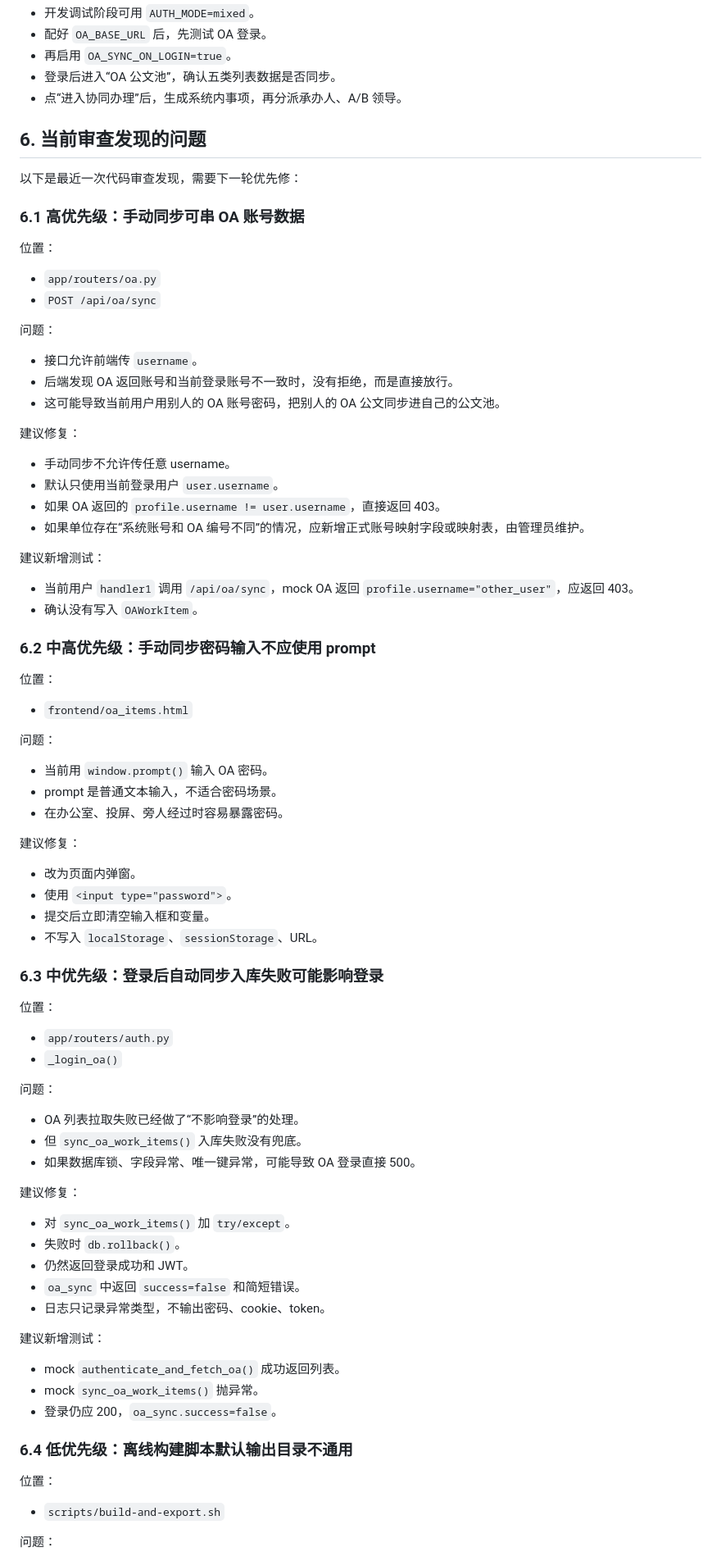
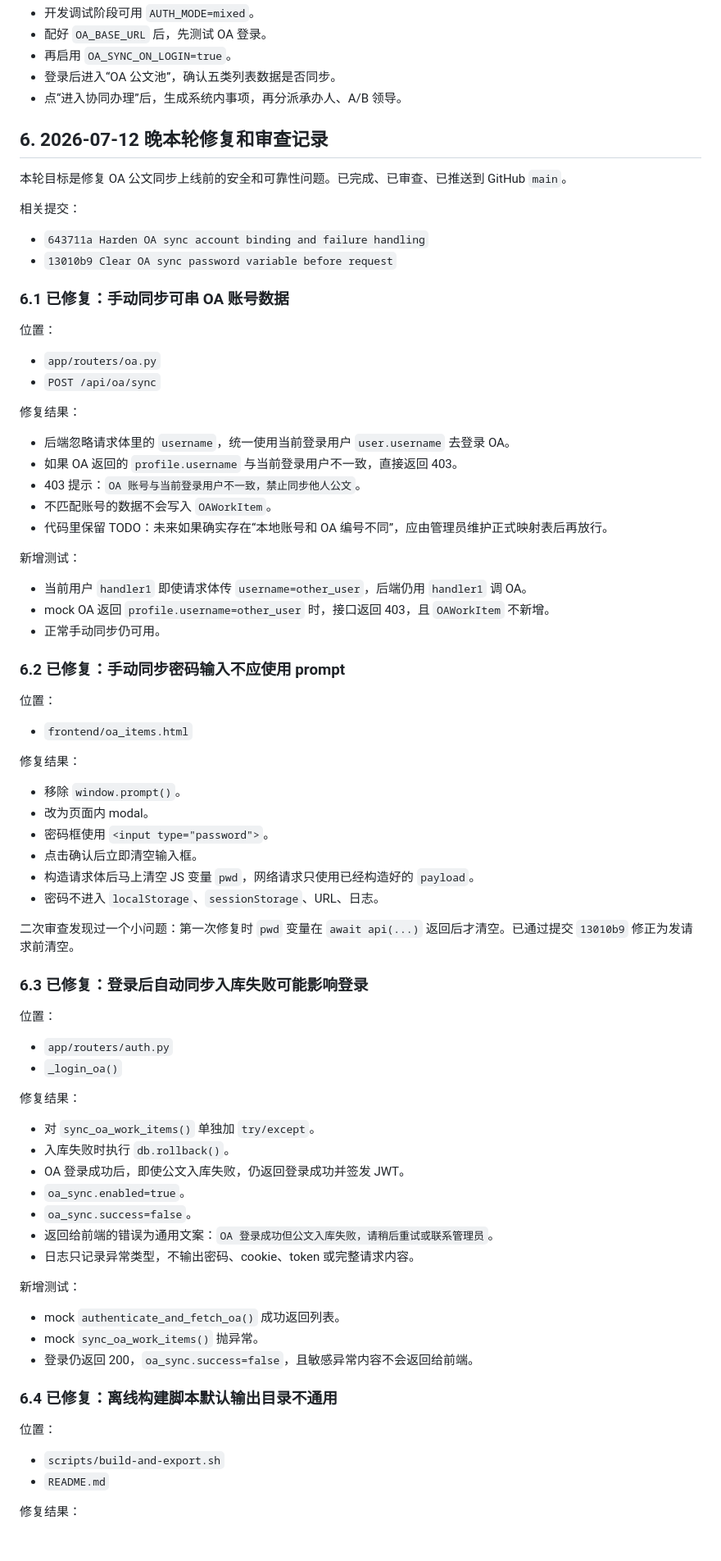
Before and after one commit to mifengac/collab-review-system, a Markdown page: DEVELOPMENT_HANDOFF.md, the part around one of its changes. Shown at 82% size. GitHub-like rendering; blank space fills up the shorter version.

```diff
--- a/DEVELOPMENT_HANDOFF.md
+++ b/DEVELOPMENT_HANDOFF.md
@@ -188,86 +191,82 @@ HAR 中观察到的列表入口：
 - 登录后进入“OA 公文池”，确认五类列表数据是否同步。
 - 点“进入协同办理”后，生成系统内事项，再分派承办人、A/B 领导。
 
-## 6. 当前审查发现的问题
+## 6. 2026-07-12 晚本轮修复和审查记录
 
-以下是最近一次代码审查发现，需要下一轮优先修：
+本轮目标是修复 OA 公文同步上线前的安全和可靠性问题。已完成、已审查、已推送到 GitHub `main`。
 
-### 6.1 高优先级：手动同步可串 OA 账号数据
+相关提交：
+
+- `643711a Harden OA sync account binding and failure handling`
+- `13010b9 Clear OA sync password variable before request`
+
+### 6.1 已修复：手动同步可串 OA 账号数据
 
 位置：
 
 - `app/routers/oa.py`
 - `POST /api/oa/sync`
 
-问题：
+修复结果：
 
-- 接口允许前端传 `username`。
-- 后端发现 OA 返回账号和当前登录账号不一致时，没有拒绝，而是直接放行。
-- 这可能导致当前用户用别人的 OA 账号密码，把别人的 OA 公文同步进自己的公文池。
+- 后端忽略请求体里的 `username`，统一使用当前登录用户 `user.username` 去登录 OA。
+- 如果 OA 返回的 `profile.username` 与当前登录用户不一致，直接返回 403。
+- 403 提示：`OA 账号与当前登录用户不一致，禁止同步他人公文`。
+- 不匹配账号的数据不会写入 `OAWorkItem`。
+- 代码里保留 TODO：未来如果确实存在“本地账号和 OA 编号不同”，应由管理员维护正式映射表后再放行。
 
-建议修复：
+新增测试：
 
-- 手动同步不允许传任意 username。
-- 默认只使用当前登录用户 `user.username`。
-- 如果 OA 返回的 `profile.username != user.username`，直接返回 403。
-- 如果单位存在“系统账号和 OA 编号不同”的情况，应新增正式账号映射字段或映射表，由管理员维护。
+- 当前用户 `handler1` 即使请求体传 `username=other_user`，后端仍用 `handler1` 调 OA。
+- mock OA 返回 `profile.username=other_user` 时，接口返回 403，且 `OAWorkItem` 不新增。
+- 正常手动同步仍可用。
 
-建议新增测试：
-
-- 当前用户 `handler1` 调用 `/api/oa/sync`，mock OA 返回 `profile.username="other_user"`，应返回 403。
-- 确认没有写入 `OAWorkItem`。
-
-### 6.2 中高优先级：手动同步密码输入不应使用 prompt
+### 6.2 已修复：手动同步密码输入不应使用 prompt
 
 位置：
 
 - `frontend/oa_items.html`
 
-问题：
+修复结果：
 
-- 当前用 `window.prompt()` 输入 OA 密码。
-- prompt 是普通文本输入，不适合密码场景。
-- 在办公室、投屏、旁人经过时容易暴露密码。
+- 移除 `window.prompt()`。
+- 改为页面内 modal。
+- 密码框使用 `<input type="password">`。
+- 点击确认后立即清空输入框。
+- 构造请求体后马上清空 JS 变量 `pwd`，网络请求只使用已经构造好的 `payload`。
+- 密码不进入 `localStorage`、`sessionStorage`、URL、日志。
 
-建议修复：
+二次审查发现过一个小问题：第一次修复时 `pwd` 变量在 `await api(...)` 返回后才清空。已通过提交 `13010b9` 修正为发请求前清空。
 
-- 改为页面内弹窗。
-- 使用 `<input type="password">`。
-- 提交后立即清空输入框和变量。
-- 不写入 `localStorage`、`sessionStorage`、URL。
-
-### 6.3 中优先级：登录后自动同步入库失败可能影响登录
+### 6.3 已修复：登录后自动同步入库失败可能影响登录
 
 位置：
 
 - `app/routers/auth.py`
 - `_login_oa()`
 
-问题：
+修复结果：
 
-- OA 列表拉取失败已经做了“不影响登录”的处理。
-- 但 `sync_oa_work_items()` 入库失败没有兜底。
-- 如果数据库锁、字段异常、唯一键异常，可能导致 OA 登录直接 500。
+- 对 `sync_oa_work_items()` 单独加 `try/except`。
+- 入库失败时执行 `db.rollback()`。
+- OA 登录成功后，即使公文入库失败，仍返回登录成功并签发 JWT。
+- `oa_sync.enabled=true`。
+- `oa_sync.success=false`。
+- 返回给前端的错误为通用文案：`OA 登录成功但公文入库失败，请稍后重试或联系管理员`。
+- 日志只记录异常类型，不输出密码、cookie、token 或完整请求内容。
 
-建议修复：
-
-- 对 `sync_oa_work_items()` 加 `try/except`。
-- 失败时 `db.rollback()`。
-- 仍然返回登录成功和 JWT。
-- `oa_sync` 中返回 `success=false` 和简短错误。
-- 日志只记录异常类型，不输出密码、cookie、token。
-
-建议新增测试：
+新增测试：
 
 - mock `authenticate_and_fetch_oa()` 成功返回列表。
 - mock `sync_oa_work_items()` 抛异常。
-- 登录仍应 200，`oa_sync.success=false`。
+- 登录仍返回 200，`oa_sync.success=false`，且敏感异常内容不会返回给前端。
 
-### 6.4 低优先级：离线构建脚本默认输出目录不通用
+### 6.4 已修复：离线构建脚本默认输出目录不通用
 
 位置：
 
 - `scripts/build-and-export.sh`
+- `README.md`
 
-问题：
+修复结果：
 
```
Also changed, not shown: other parts of DEVELOPMENT_HANDOFF.md (+40 -67 lines), collab-review-system-development-handoff.md (+81 -112 lines).
